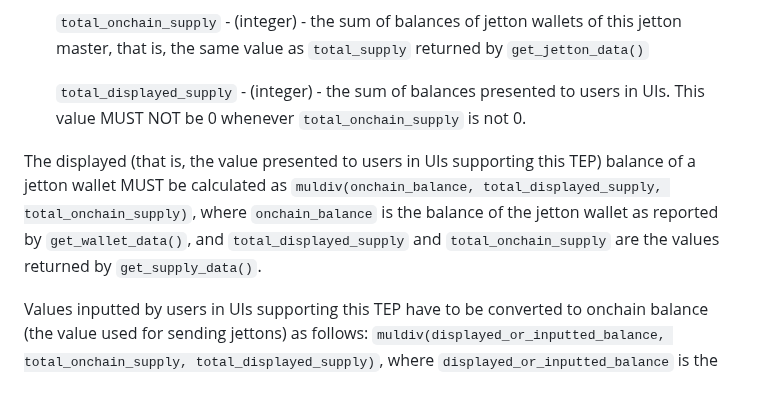
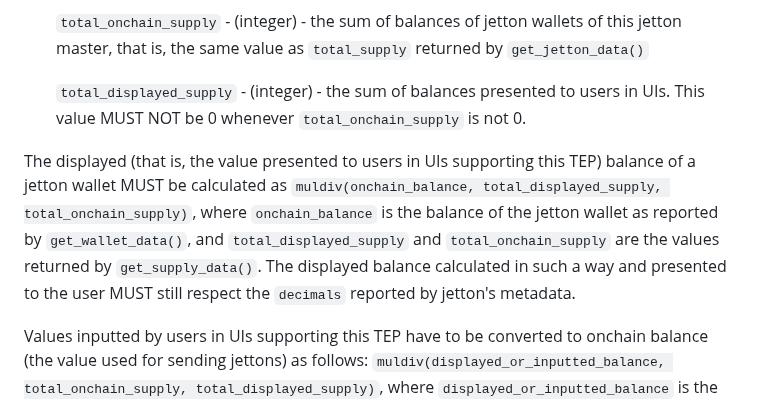
Before and after one commit to ton-blockchain/TEPs, a Markdown page: text/0000-scaled-ui-jettons.md, the part around the change. GitHub-like rendering.

Commit message:
Add a clarification about decimals.

```diff
--- a/text/0000-scaled-ui-jettons.md
+++ b/text/0000-scaled-ui-jettons.md
@@ -34,7 +34,7 @@ They MUST additionally (w.r.t. TEP-74) support the following get method:
 
    `total_displayed_supply` - (integer) - the sum of balances presented to users in UIs. This value MUST NOT be 0 whenever `total_onchain_supply` is not 0.
 
-The displayed (that is, the value presented to users in UIs supporting this TEP) balance of a jetton wallet MUST be calculated as `muldiv(onchain_balance, total_displayed_supply, total_onchain_supply)`, where `onchain_balance` is the balance of the jetton wallet as reported by `get_wallet_data()`, and `total_displayed_supply` and `total_onchain_supply` are the values returned by `get_supply_data()`.
+The displayed (that is, the value presented to users in UIs supporting this TEP) balance of a jetton wallet MUST be calculated as `muldiv(onchain_balance, total_displayed_supply, total_onchain_supply)`, where `onchain_balance` is the balance of the jetton wallet as reported by `get_wallet_data()`, and `total_displayed_supply` and `total_onchain_supply` are the values returned by `get_supply_data()`. The displayed balance calculated in such a way and presented to the user MUST still respect the `decimals` reported by jetton's metadata.
 
 Values inputted by users in UIs supporting this TEP have to be converted to onchain balance (the value used for sending jettons) as follows: `muldiv(displayed_or_inputted_balance, total_onchain_supply, total_displayed_supply)`, where `displayed_or_inputted_balance` is the value inputted by the user, and `total_onchain_supply` and `total_displayed_supply` are the values returned by `get_supply_data()`.
 
```
